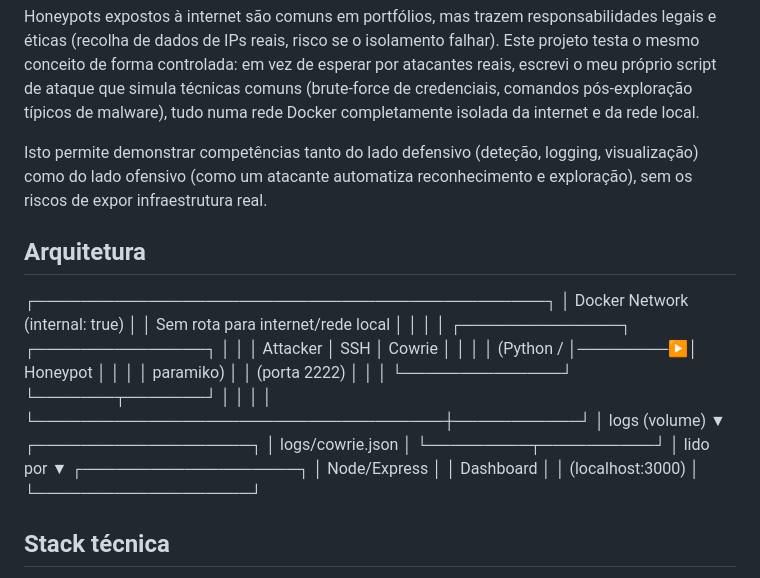
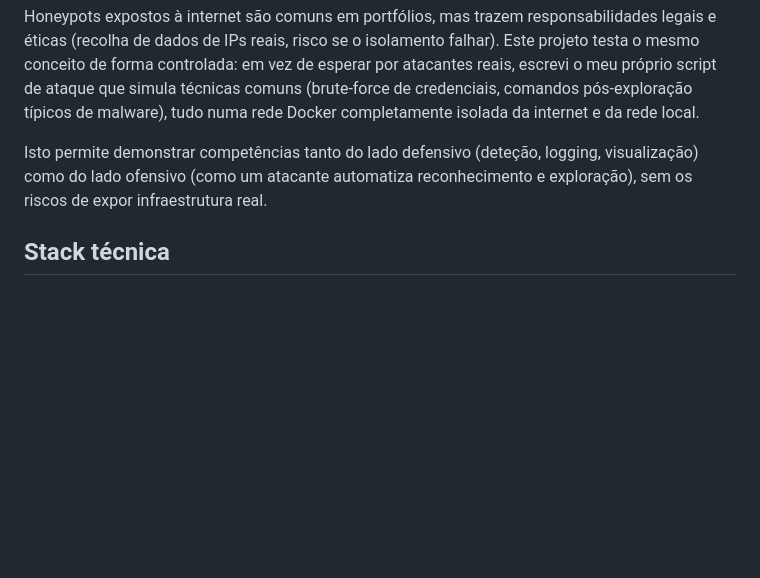
Before and after one commit to batokeez/honeypot-lab, a Markdown page: README.md, the part around the change. GitHub-like rendering; blank space fills up the shorter version.

```diff
--- a/README.md
+++ b/README.md
@@ -16,32 +16,6 @@ rede Docker completamente isolada da internet e da rede local.
 Isto permite demonstrar competências tanto do lado defensivo (deteção, logging,
 visualização) como do lado ofensivo (como um atacante automatiza reconhecimento
 e exploração), sem os riscos de expor infraestrutura real.
-
-## Arquitetura
-
-┌─────────────────────────────────────────────┐
-│ Docker Network (internal: true) │
-│ Sem rota para internet/rede local │
-│ │
-│ ┌──────────────┐ ┌───────────────┐ │
-│ │ Attacker │ SSH │ Cowrie │ │
-│ │ (Python / │────────▶│ Honeypot │ │
-│ │ paramiko) │ │ (porta 2222) │ │
-│ └──────────────┘ └───────┬───────┘ │
-│ │ │
-└────────────────────────────────────┼───────────┘
-│ logs (volume)
-▼
-┌───────────────────┐
-│ logs/cowrie.json │
-└─────────┬──────────┘
-│ lido por
-▼
-┌───────────────────┐
-│ Node/Express │
-│ Dashboard │
-│ (localhost:3000) │
-└───────────────────┘
 
 
 ## Stack técnica
```
